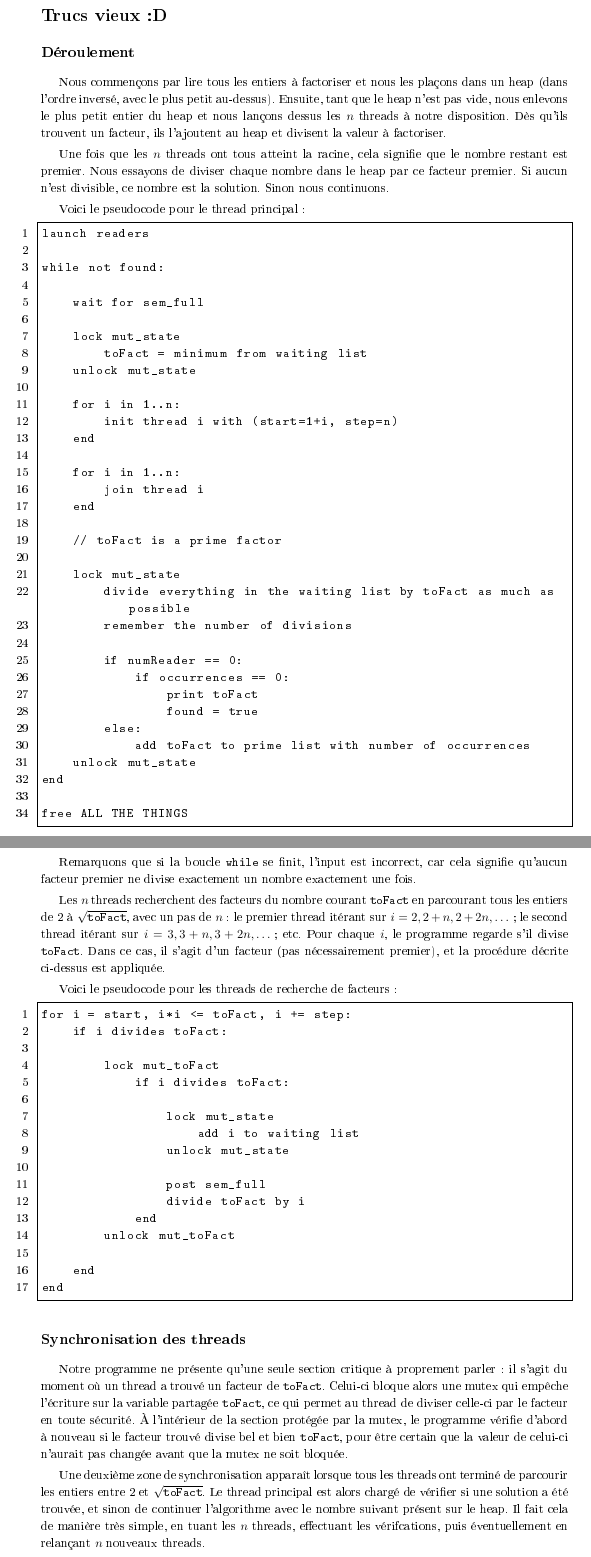
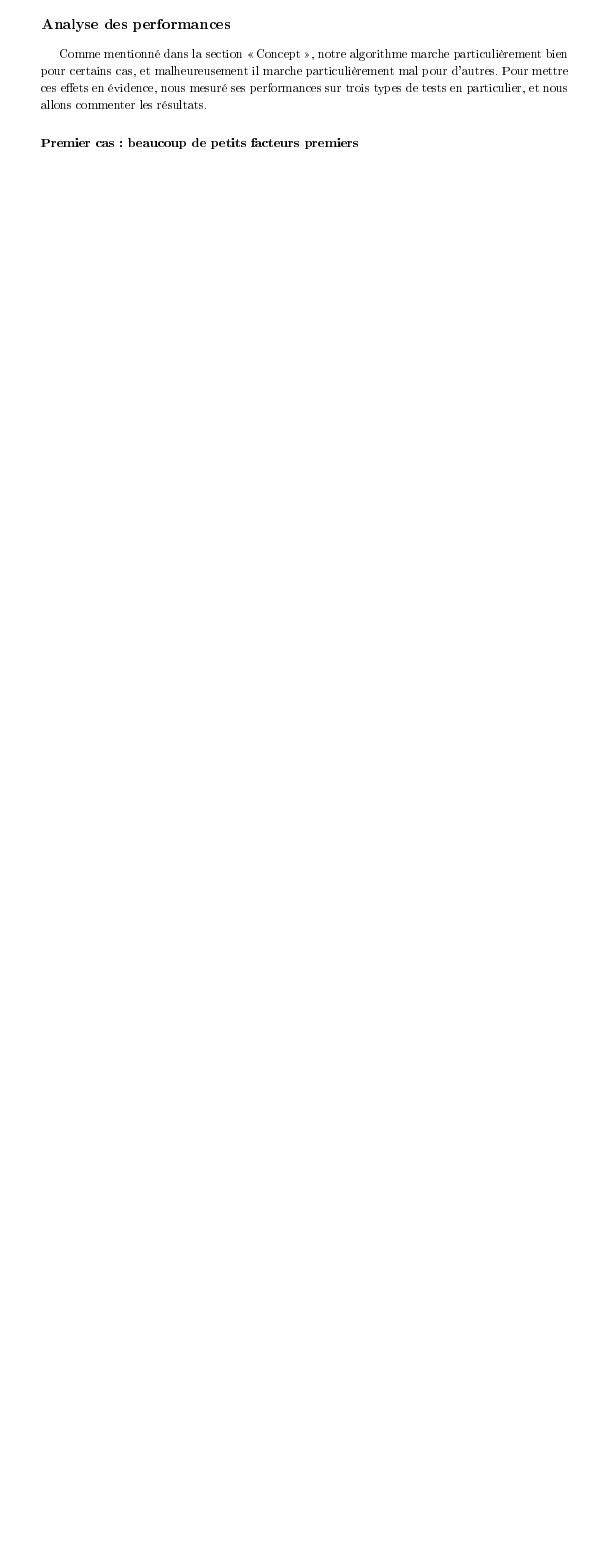
Before and after one commit to xlambein/sysinf1-projet2, a LaTeX document (report/report.tex): two parts of pages 4 and 5 of 5 before the commit and part of page 4 of 4 after it, the two joined at a grey line, cut at the place of the change, the shorter picture padded with empty space. The pictures show the PDF file report/report.pdf that the author committed with the source.

```diff
--- a/report/report.tex
+++ b/report/report.tex
@@ -96,31 +102,10 @@
 
 Il suffit ensuite à la boucle principale de poster \texttt{start} puis d'attendre \texttt{finish} dès qu'elle veut lancer les threads sur un nombre.
 
-\newpage
-\section*{Trucs vieux :D}
+\subsection*{Analyse des performances}
 
-\subsection*{Déroulement}
+Comme mentionné dans la section «Concept», notre algorithme marche particulièrement bien pour certains cas, et malheureusement il marche particulièrement mal pour d'autres. Pour mettre ces effets en évidence, nous mesuré ses performances sur trois types de tests en particulier, et nous allons commenter les résultats.
 
-Nous commençons par lire tous les entiers à factoriser et nous les plaçons dans un heap (dans l'ordre inversé, avec le plus petit au-dessus). Ensuite, tant que le heap n'est pas vide, nous enlevons le plus petit entier du heap et nous lançons dessus les $n$ threads à notre disposition. Dès qu'ils trouvent un facteur, ils l'ajoutent au heap et divisent la valeur à factoriser.
-
-Une fois que les $n$ threads ont tous atteint la racine, cela signifie que le nombre restant est premier. Nous essayons de diviser chaque nombre dans le heap par ce facteur premier. Si aucun n'est divisible, ce nombre est la solution. Sinon nous continuons.
-
-Voici le pseudocode pour le thread principal:
-
-\lstinputlisting{main}
-
-Remarquons que si la boucle \texttt{while} se finit, l'input est incorrect, car cela signifie qu'aucun facteur premier ne divise exactement un nombre exactement une fois.
-
-Les $n$ threads recherchent des facteurs du nombre courant \texttt{toFact} en parcourant tous les entiers de 2 à $\sqrt{\texttt{toFact}}$, avec un pas de $n$: le premier thread itérant sur $i=2,2+n,2+2n,\dots$; le second thread itérant sur $i=3,3+n,3+2n,\dots$; etc. Pour chaque $i$, le programme regarde s'il divise \texttt{toFact}. Dans ce cas, il s'agit d'un facteur (pas nécessairement premier), et la procédure décrite ci-dessus est appliquée.
-
-Voici le pseudocode pour les threads de recherche de facteurs:
-
-\lstinputlisting{factorizer}
-
-\subsection*{Synchronisation des threads}
-
-Notre programme ne présente qu'une seule section critique à proprement parler: il s'agit du moment où un thread a trouvé un facteur de \texttt{toFact}. Celui-ci bloque alors une mutex qui empêche l'écriture sur la variable partagée \texttt{toFact}, ce qui permet au thread de diviser celle-ci par le facteur en toute sécurité. À l'intérieur de la section protégée par la mutex, le programme vérifie d'abord à nouveau si le facteur trouvé divise bel et bien \texttt{toFact}, pour être certain que la valeur de celui-ci n'aurait pas changée avant que la mutex ne soit bloquée.
-
-Une deuxième zone de synchronisation apparaît lorsque tous les threads ont terminé de parcourir les entiers entre 2 et $\sqrt{\texttt{toFact}}$. Le thread principal est alors chargé de vérifier si une solution a été trouvée, et sinon de continuer l'algorithme avec le nombre suivant présent sur le heap. Il fait cela de manière très simple, en tuant les $n$ threads, effectuant les vérifcations, puis éventuellement en relançant $n$ nouveaux threads.
+\subsubsection*{Premier cas: beaucoup de petits facteurs premiers}
 
 \end{document}
```
Also changed, not shown: report/report.pdf, report/report.tex (12 more changed lines).
